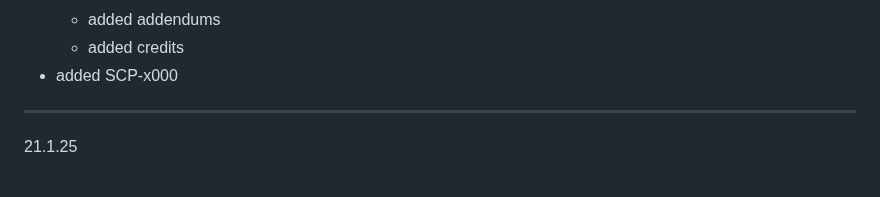
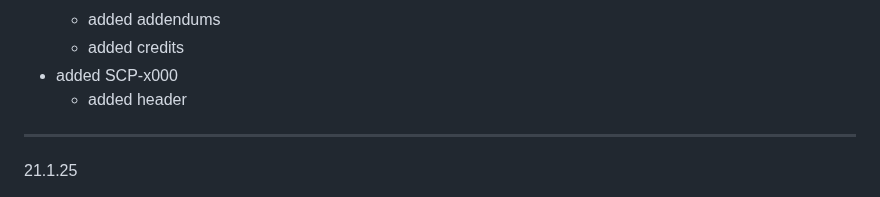
Before and after one commit to hellstorm-software/Kult-Rising, a Markdown page: wikiChangelog.md, the part around the change. Rendered like a GitHub page.

```diff
--- a/wikiChangelog.md
+++ b/wikiChangelog.md
@@ -26,6 +26,7 @@
     - added addendums
     - added credits
 - added SCP-x000
+    - added header
 
 ----------------------------------------------------------
 
```
